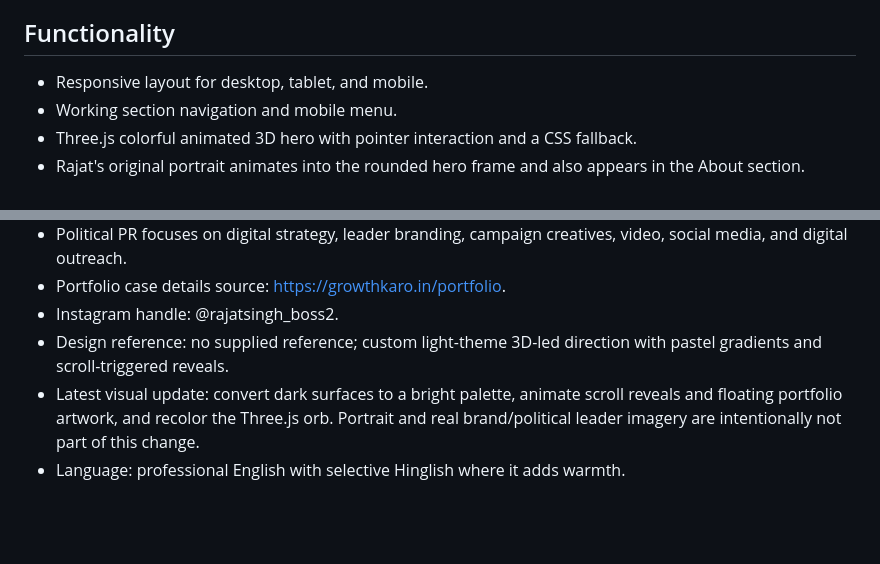
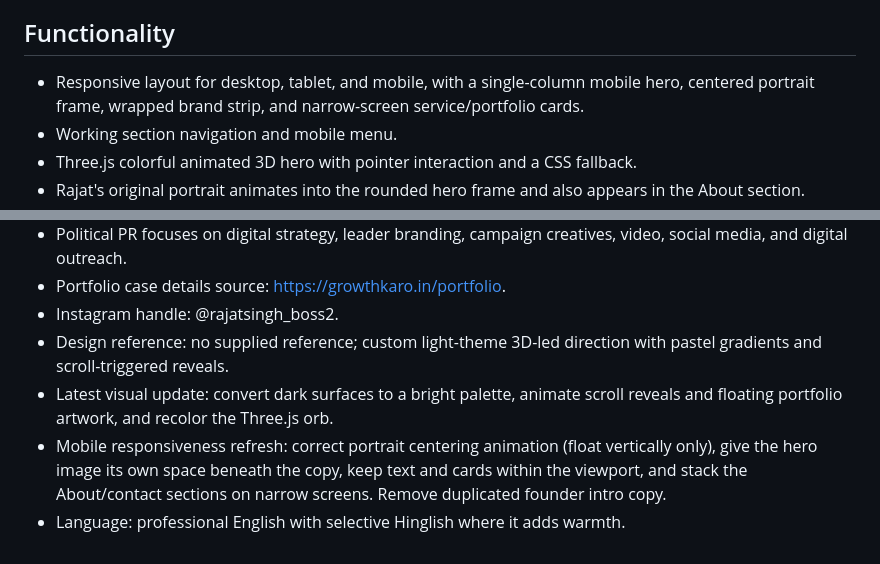
Before and after one commit to Rajatsinghboss/rajatsinghpage, a Markdown page: PROJECT.md, 2 parts joined by grey strips. GitHub-like rendering; blank space fills up the shorter version.

Commit message:
Document mobile responsive improvements

```diff
--- a/PROJECT.md
+++ b/PROJECT.md
@@ -48,7 +48,7 @@ Professional English with a natural Indian-business tone. Make services and next
 - Instagram profile: @rajatsingh_boss2.
 
 ## Functionality
-- Responsive layout for desktop, tablet, and mobile.
+- Responsive layout for desktop, tablet, and mobile, with a single-column mobile hero, centered portrait frame, wrapped brand strip, and narrow-screen service/portfolio cards.
 - Working section navigation and mobile menu.
 - Three.js colorful animated 3D hero with pointer interaction and a CSS fallback.
 - Rajat's original portrait animates into the rounded hero frame and also appears in the About section.
@@ -73,5 +73,6 @@ Professional English with a natural Indian-business tone. Make services and next
 - Portfolio case details source: https://growthkaro.in/portfolio.
 - Instagram handle: @rajatsingh_boss2.
 - Design reference: no supplied reference; custom light-theme 3D-led direction with pastel gradients and scroll-triggered reveals.
-- Latest visual update: convert dark surfaces to a bright palette, animate scroll reveals and floating portfolio artwork, and recolor the Three.js orb. Portrait and real brand/political leader imagery are intentionally not part of this change.
+- Latest visual update: convert dark surfaces to a bright palette, animate scroll reveals and floating portfolio artwork, and recolor the Three.js orb.
+- Mobile responsiveness refresh: correct portrait centering animation (float vertically only), give the hero image its own space beneath the copy, keep text and cards within the viewport, and stack the About/contact sections on narrow screens. Remove duplicated founder intro copy.
 - Language: professional English with selective Hinglish where it adds warmth.
```
